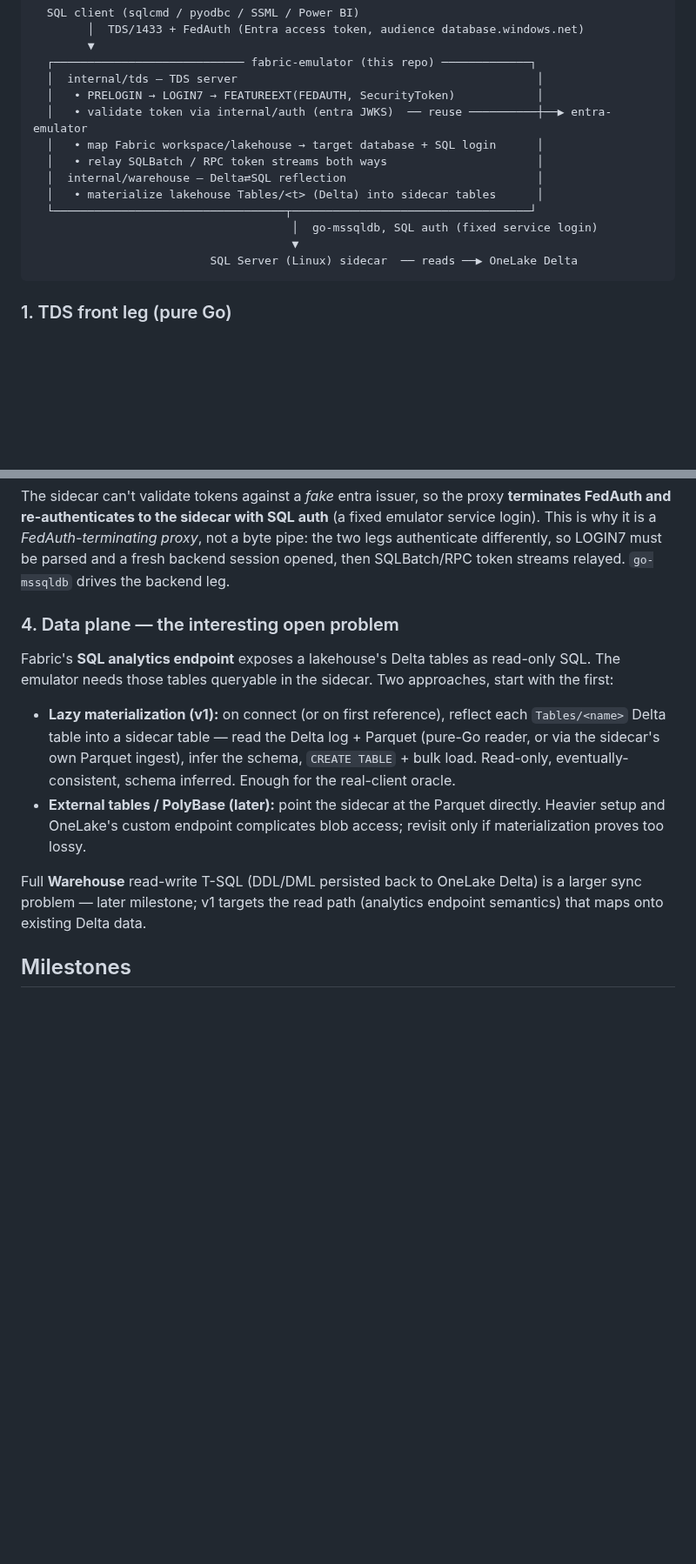
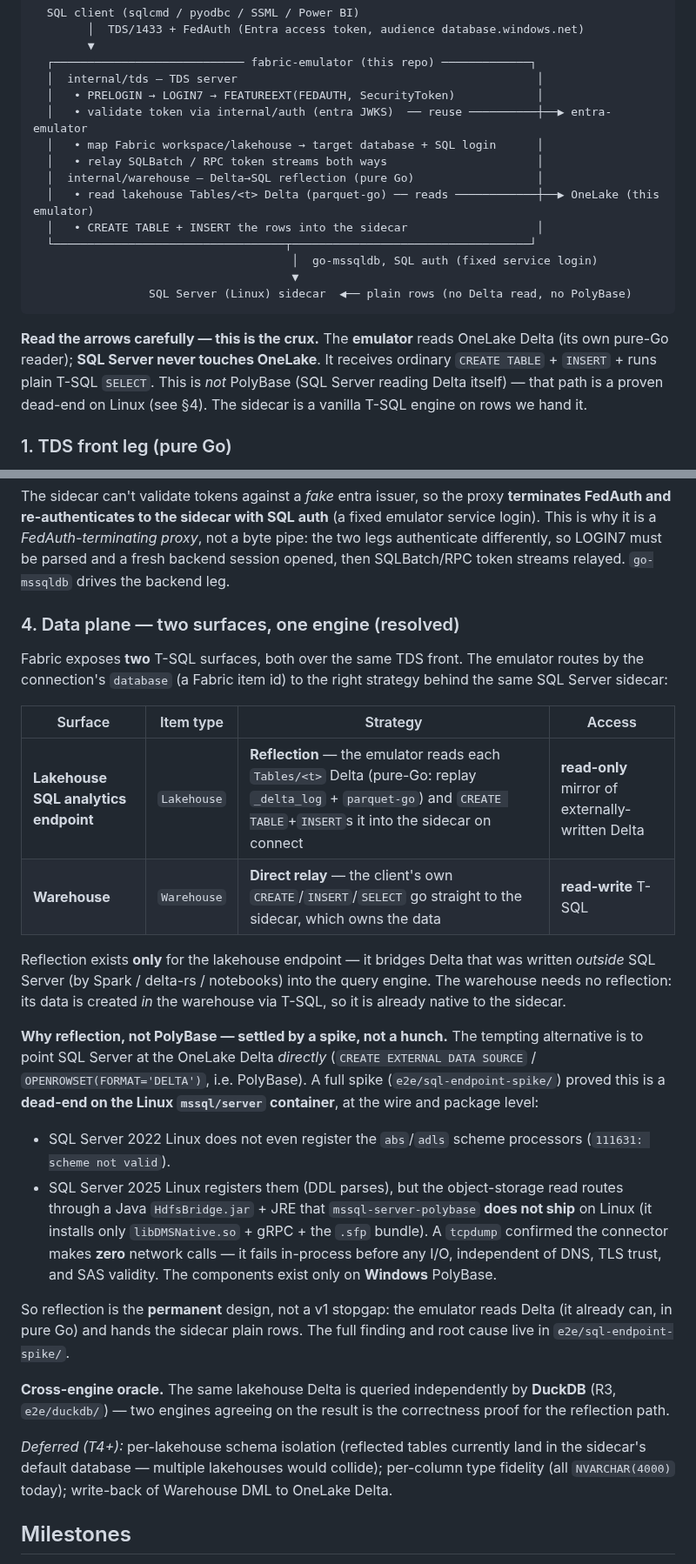
Before and after one commit to calvinchengx/fabric-emulator, a Markdown page: docs/16-warehouse-tds.md, 2 parts joined by grey strips. Shown at 87% size. Rendered like a GitHub page; blank space fills up the shorter version.

````diff
--- a/docs/16-warehouse-tds.md
+++ b/docs/16-warehouse-tds.md
@@ -68,13 +70,20 @@ materializes. Until then, bundling is the consistent, lower-friction choice.
   │   • validate token via internal/auth (entra JWKS)  ── reuse ──────────┼──▶ entra-emulator
   │   • map Fabric workspace/lakehouse → target database + SQL login      │
   │   • relay SQLBatch / RPC token streams both ways                      │
-  │  internal/warehouse — Delta⇄SQL reflection                            │
-  │   • materialize lakehouse Tables/<t> (Delta) into sidecar tables      │
+  │  internal/warehouse — Delta→SQL reflection (pure Go)                  │
+  │   • read lakehouse Tables/<t> Delta (parquet-go) ── reads ────────────┼──▶ OneLake (this emulator)
+  │   • CREATE TABLE + INSERT the rows into the sidecar                   │
   └──────────────────────────────────┬───────────────────────────────────┘
                                       │  go-mssqldb, SQL auth (fixed service login)
                                       ▼
-                          SQL Server (Linux) sidecar  ── reads ──▶ OneLake Delta
+                 SQL Server (Linux) sidecar  ◀── plain rows (no Delta read, no PolyBase)
 ```
+
+**Read the arrows carefully — this is the crux.** The **emulator** reads OneLake
+Delta (its own pure-Go reader); **SQL Server never touches OneLake**. It receives
+ordinary `CREATE TABLE` + `INSERT` + runs plain T-SQL `SELECT`. This is *not*
+PolyBase (SQL Server reading Delta itself) — that path is a proven dead-end on
+Linux (see §4). The sidecar is a vanilla T-SQL engine on rows we hand it.
 
 ### 1. TDS front leg (pure Go)
 Terminate the client TDS connection: PRELOGIN (encryption negotiation),
@@ -99,23 +108,49 @@ not a byte pipe: the two legs authenticate differently, so LOGIN7 must be
 parsed and a fresh backend session opened, then SQLBatch/RPC token streams
 relayed. `go-mssqldb` drives the backend leg.
 
-### 4. Data plane — the interesting open problem
-Fabric's **SQL analytics endpoint** exposes a lakehouse's Delta tables as
-read-only SQL. The emulator needs those tables queryable in the sidecar. Two
-approaches, start with the first:
+### 4. Data plane — two surfaces, one engine (resolved)
 
-- **Lazy materialization (v1):** on connect (or on first reference), reflect
-  each `Tables/<name>` Delta table into a sidecar table — read the Delta log +
-  Parquet (pure-Go reader, or via the sidecar's own Parquet ingest), infer the
-  schema, `CREATE TABLE` + bulk load. Read-only, eventually-consistent, schema
-  inferred. Enough for the real-client oracle.
-- **External tables / PolyBase (later):** point the sidecar at the Parquet
-  directly. Heavier setup and OneLake's custom endpoint complicates blob
-  access; revisit only if materialization proves too lossy.
+Fabric exposes **two** T-SQL surfaces, both over the same TDS front. The
+emulator routes by the connection's `database` (a Fabric item id) to the right
+strategy behind the same SQL Server sidecar:
 
-Full **Warehouse** read-write T-SQL (DDL/DML persisted back to OneLake Delta)
-is a larger sync problem — later milestone; v1 targets the read path (analytics
-endpoint semantics) that maps onto existing Delta data.
+| Surface | Item type | Strategy | Access |
+|---|---|---|---|
+| **Lakehouse SQL analytics endpoint** | `Lakehouse` | **Reflection** — the emulator reads each `Tables/<t>` Delta (pure-Go: replay `_delta_log` + `parquet-go`) and `CREATE TABLE`+`INSERT`s it into the sidecar on connect | **read-only** mirror of externally-written Delta |
+| **Warehouse** | `Warehouse` | **Direct relay** — the client's own `CREATE`/`INSERT`/`SELECT` go straight to the sidecar, which owns the data | **read-write** T-SQL |
+
+Reflection exists **only** for the lakehouse endpoint — it bridges Delta that
+was written *outside* SQL Server (by Spark / delta-rs / notebooks) into the
+query engine. The warehouse needs no reflection: its data is created *in* the
+warehouse via T-SQL, so it is already native to the sidecar.
+
+**Why reflection, not PolyBase — settled by a spike, not a hunch.** The
+tempting alternative is to point SQL Server at the OneLake Delta *directly*
+(`CREATE EXTERNAL DATA SOURCE` / `OPENROWSET(FORMAT='DELTA')`, i.e. PolyBase).
+A full spike (`e2e/sql-endpoint-spike/`) proved this is a **dead-end on the
+Linux `mssql/server` container**, at the wire and package level:
+
+- SQL Server 2022 Linux does not even register the `abs`/`adls` scheme
+  processors (`111631: scheme not valid`).
+- SQL Server 2025 Linux registers them (DDL parses), but the object-storage
+  read routes through a Java `HdfsBridge.jar` + JRE that `mssql-server-polybase`
+  **does not ship** on Linux (it installs only `libDMSNative.so` + gRPC + the
+  `.sfp` bundle). A `tcpdump` confirmed the connector makes **zero** network
+  calls — it fails in-process before any I/O, independent of DNS, TLS trust,
+  and SAS validity. The components exist only on **Windows** PolyBase.
+
+So reflection is the **permanent** design, not a v1 stopgap: the emulator reads
+Delta (it already can, in pure Go) and hands the sidecar plain rows. The full
+finding and root cause live in `e2e/sql-endpoint-spike/`.
+
+**Cross-engine oracle.** The same lakehouse Delta is queried independently by
+**DuckDB** (R3, `e2e/duckdb/`) — two engines agreeing on the result is the
+correctness proof for the reflection path.
+
+*Deferred (T4+):* per-lakehouse schema isolation (reflected tables currently
+land in the sidecar's default database — multiple lakehouses would collide);
+per-column type fidelity (all `NVARCHAR(4000)` today); write-back of Warehouse
+DML to OneLake Delta.
 
 ## Milestones
 
````
Also changed, not shown: other parts of docs/16-warehouse-tds.md (+26 -5 lines), docs/13-roadmap.md (+16 -11 lines), docs/15-parity.md (+3 -1 lines).
